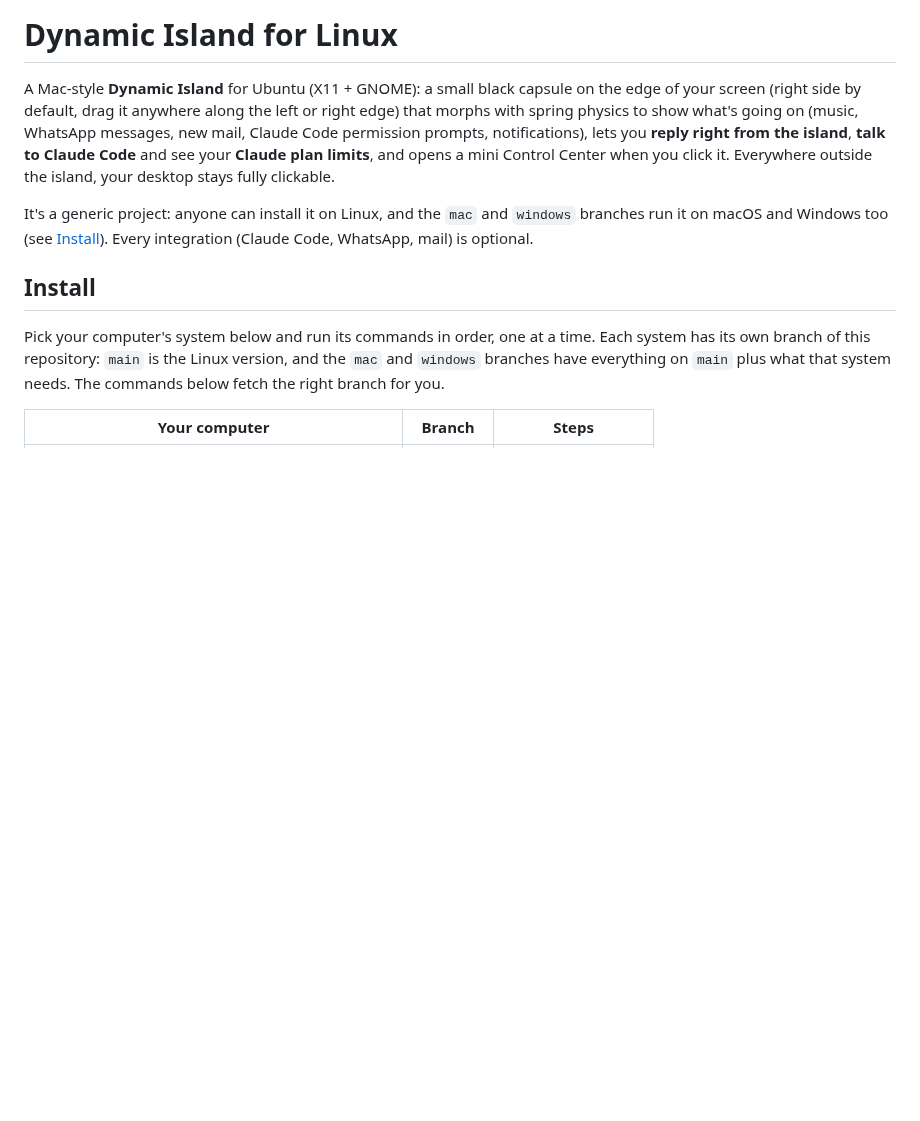
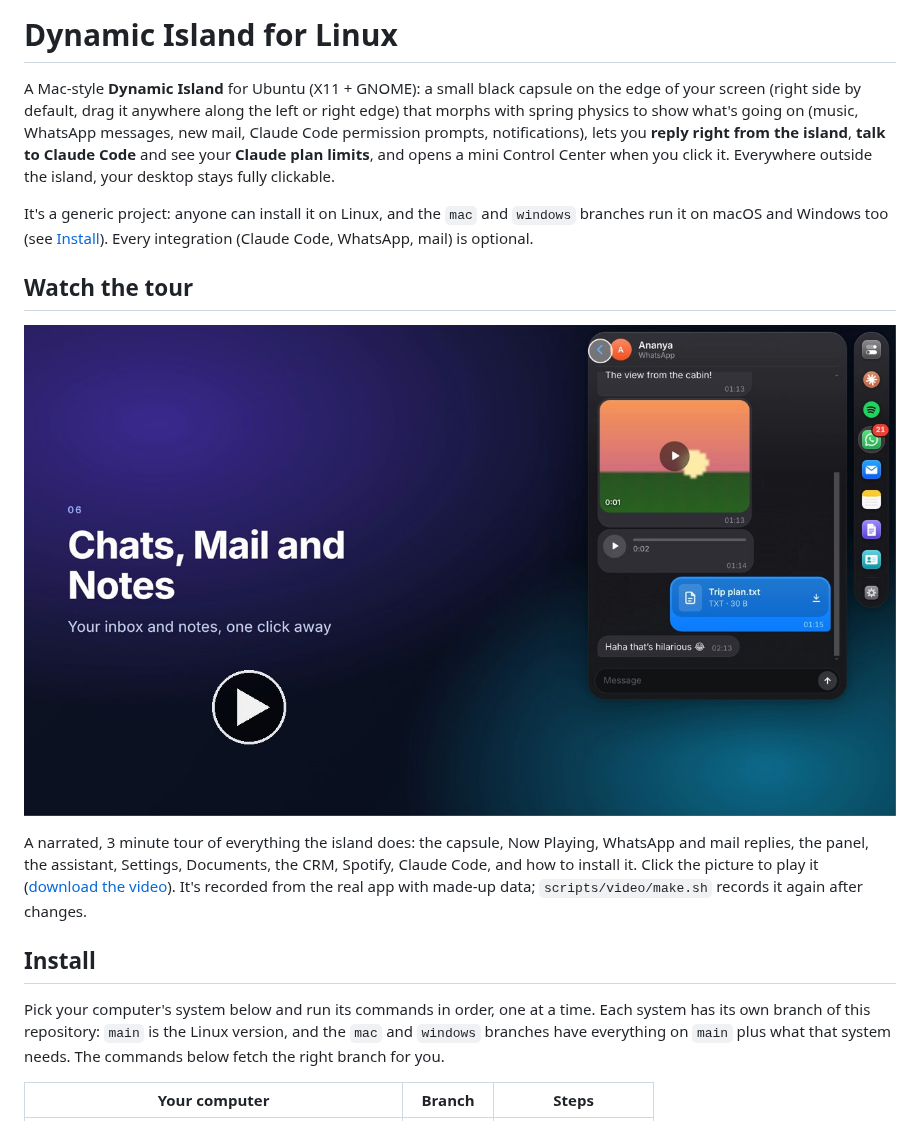
Before and after one commit to Shashanksharma280201/dynamic-island-linux, a Markdown page: README.md, the part around the change. GitHub-like rendering; pictures changed too: docs/media/dynamic-island-tour.jpg (added); blank space fills up the shorter version.

Commit message:
README: the narrated tour video
Co-Authored-By: Claude Opus 5.5 <noreply@anthropic.com>
Claude-Session: https://claude.ai/code/session_014DwxoNavjjtC7m1DG3myJK

```diff
--- a/README.md
+++ b/README.md
@@ -11,6 +11,17 @@ click it. Everywhere outside the island, your desktop stays fully clickable.
 It's a generic project: anyone can install it on Linux, and the `mac` and
 `windows` branches run it on macOS and Windows too (see [Install](#install)).
 Every integration (Claude Code, WhatsApp, mail) is optional.
+
+## Watch the tour
+
+[![A 3 minute tour of Dynamic Island](docs/media/dynamic-island-tour.jpg)](docs/media/dynamic-island-tour.mp4)
+
+A narrated, 3 minute tour of everything the island does: the capsule, Now
+Playing, WhatsApp and mail replies, the panel, the assistant, Settings,
+Documents, the CRM, Spotify, Claude Code, and how to install it. Click the
+picture to play it ([download the video](docs/media/dynamic-island-tour.mp4?raw=true)).
+It's recorded from the real app with made-up data; `scripts/video/make.sh`
+records it again after changes.
 
 ## Install
 
```
Also changed, not shown: 1 other file.
